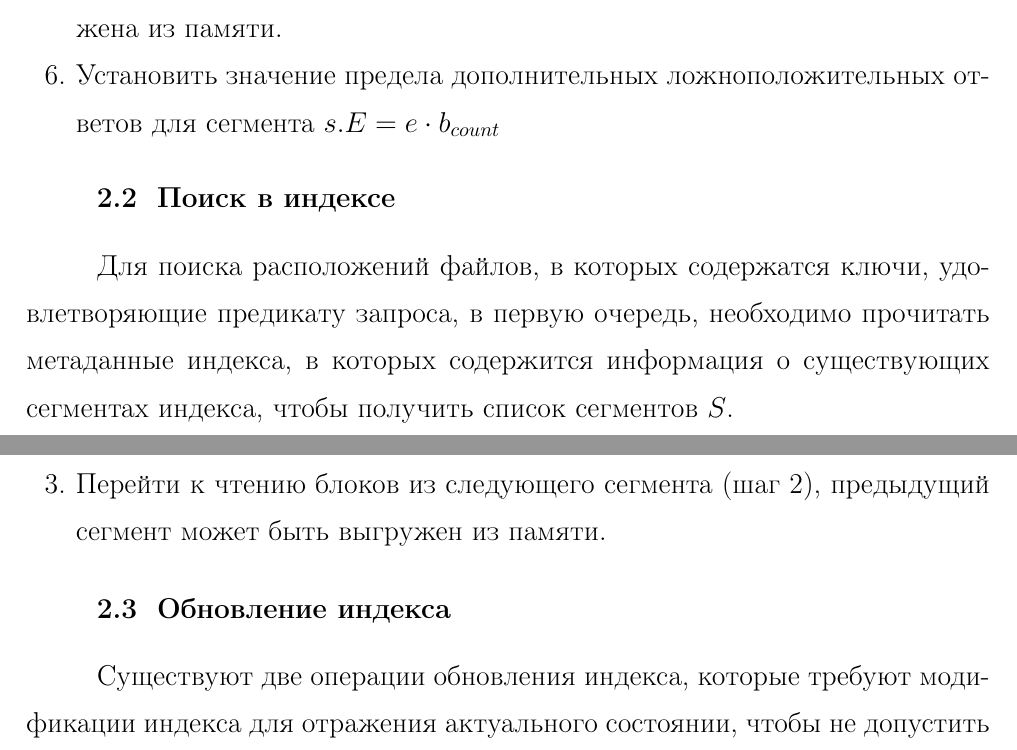
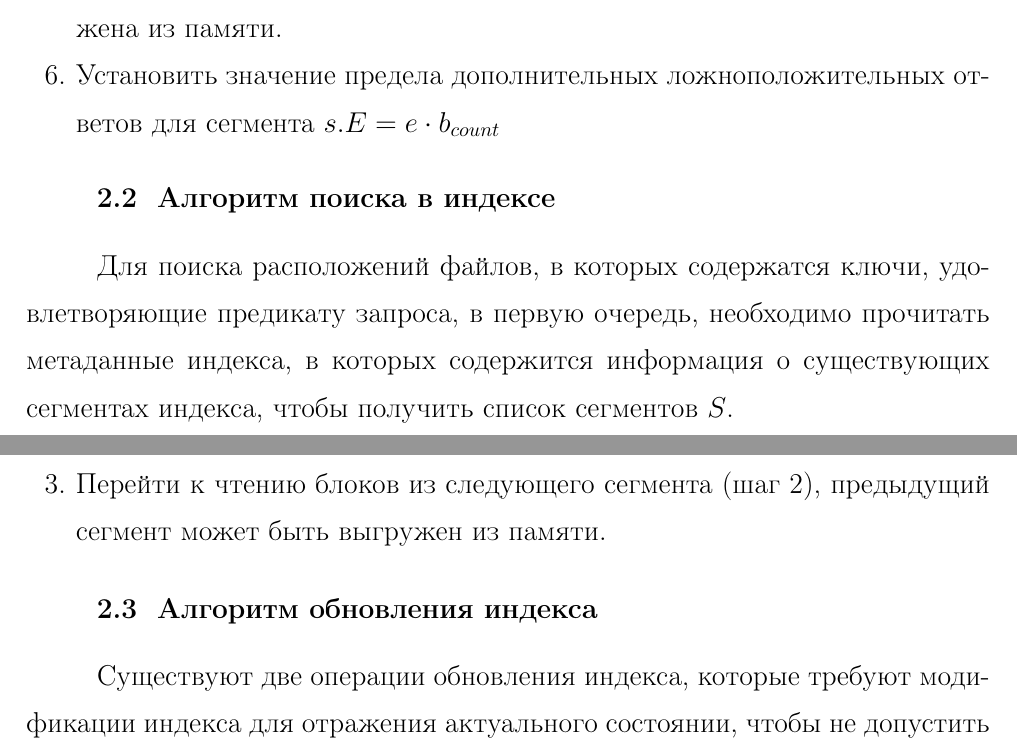
Before and after one commit to Alowator/NSU-FIT-Bachelor-VKR-Latex, a LaTeX document (main.tex, which reads Text/2_2_Search.tex, Text/2_3_Update.tex): two parts of pages 29 and 30 of 62, joined at a grey line, cut so that both start at the same text. Compiled offline with pdfLaTeX.

Commit message:
Fix titles

```diff
--- a/Text/2_2_Search.tex
+++ b/Text/2_2_Search.tex
@@ -1,4 +1,4 @@
-\subsection{Поиск в индексе}\label{search}
+\subsection{Алгоритм поиска в индексе}\label{search}
 
 Для поиска расположений файлов, в которых содержатся ключи, удовлетворяющие предикату запроса, в первую очередь, необходимо прочитать метаданные индекса, в которых содержится информация о существующих сегментах индекса, чтобы получить список сегментов $S$.
 
--- a/Text/2_3_Update.tex
+++ b/Text/2_3_Update.tex
@@ -1,4 +1,4 @@
-\subsection{Обновление индекса}
+\subsection{Алгоритм обновления индекса}
 
 Существуют две операции обновления индекса, которые требуют модификации индекса для отражения актуального состоянии, чтобы не допустить ложноотрицательных ответов. При добавлении, обновлении или удалении записей возможны два следующих случая сценария:
 \begin{enumerate}
```
Also changed, not shown: Templates/DATAFILE.tex (+1 -1 lines), Text/2_1_Build.tex (+1 -1 lines), main.pdf.
